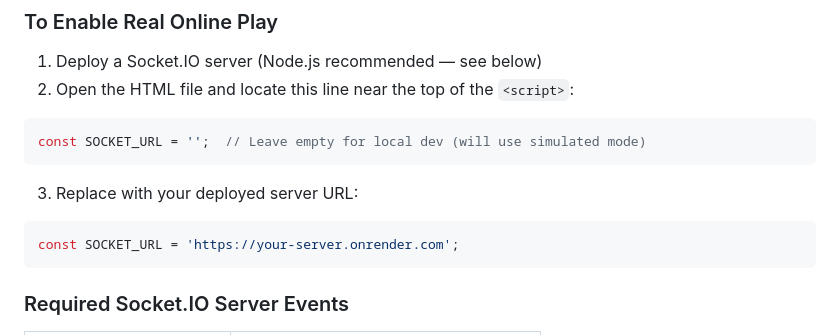
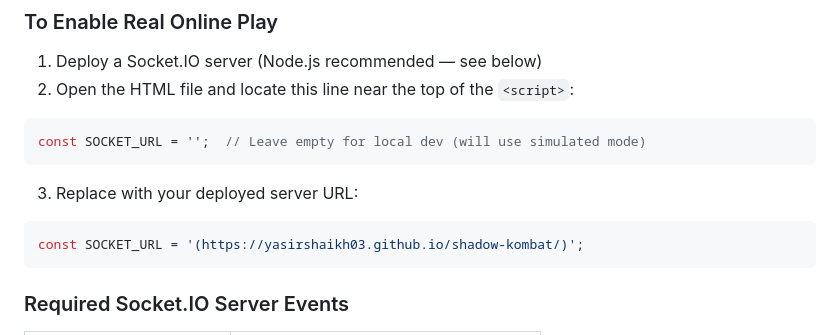
Before and after one commit to YasirShaikh03/shadow-kombat, a Markdown page: README.md, the part around the change. GitHub-like rendering.

````diff
--- a/README.md
+++ b/README.md
@@ -262,7 +262,7 @@ const SOCKET_URL = '';  // Leave empty for local dev (will use simulated mode)
 ```
 3. Replace with your deployed server URL:
 ```js
-const SOCKET_URL = 'https://your-server.onrender.com';
+const SOCKET_URL = '(https://yasirshaikh03.github.io/shadow-kombat/)';
 ```
 
 ### Required Socket.IO Server Events
````
